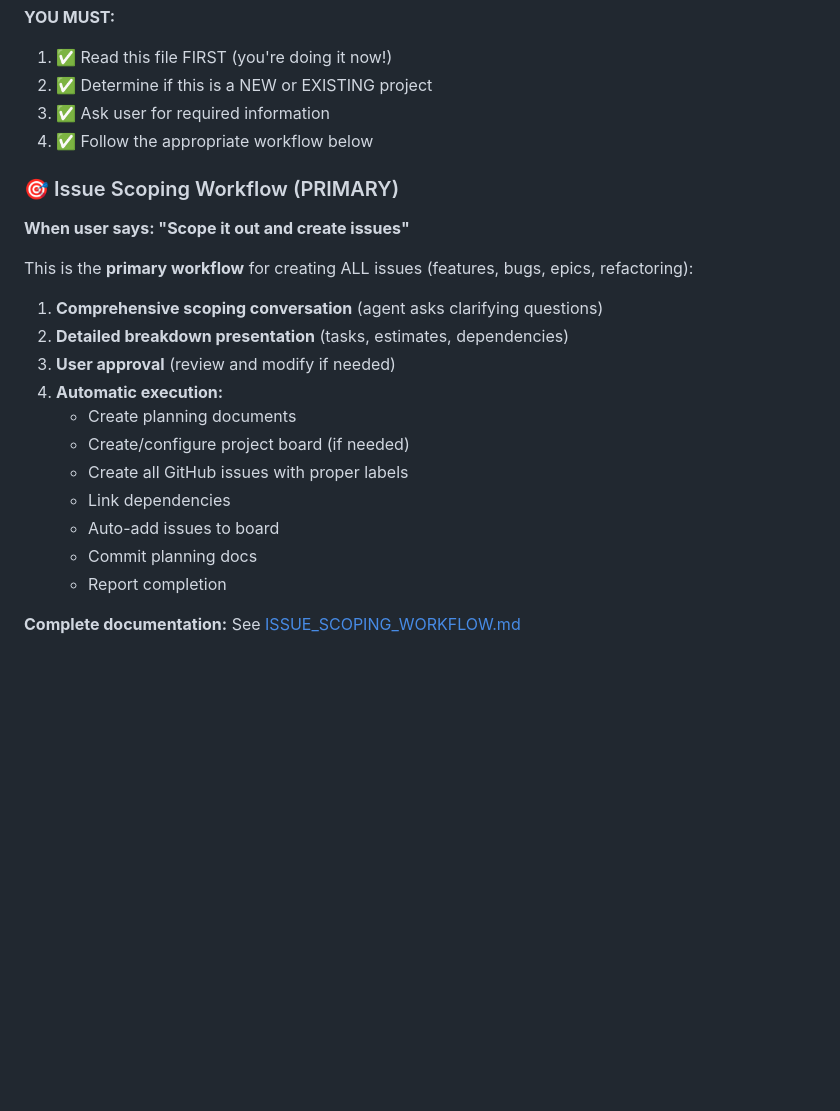
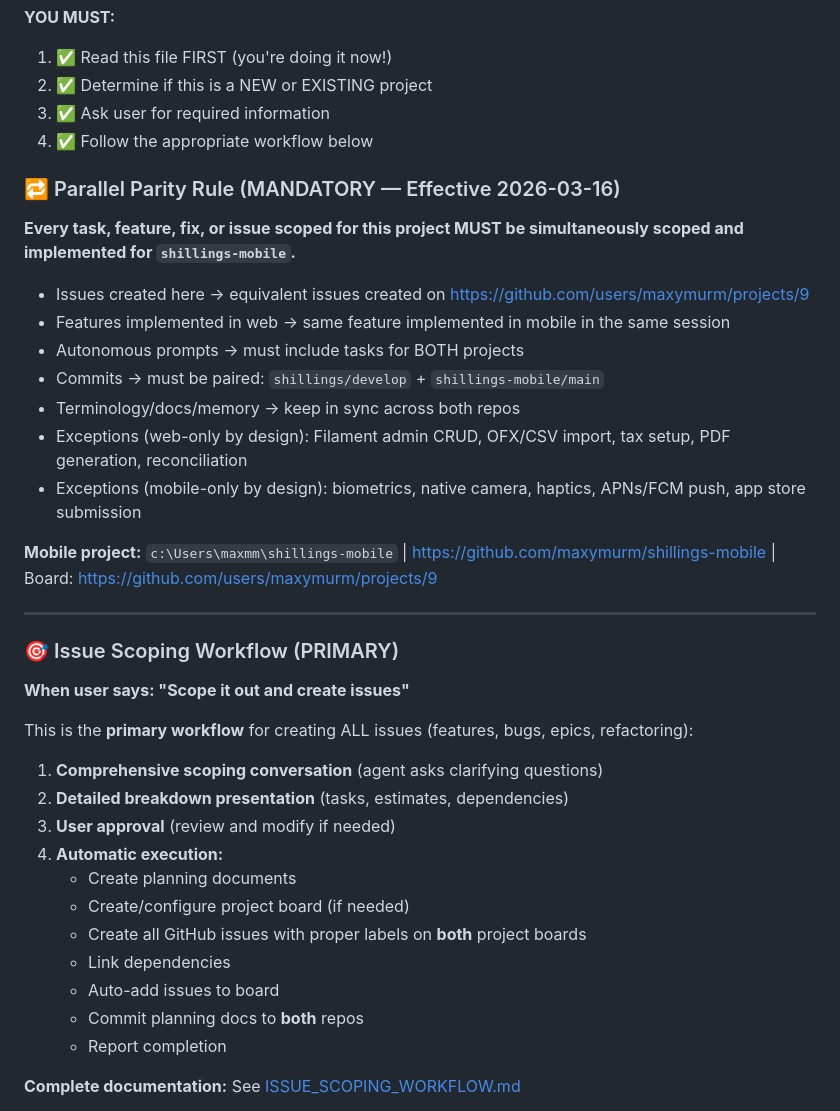
Before and after one commit to maxymurm/shillings, a Markdown page: agents/AGENT_START_HERE.md, the part around the change. GitHub-like rendering; blank space fills up the shorter version.

```diff
--- a/agents/AGENT_START_HERE.md
+++ b/agents/AGENT_START_HERE.md
@@ -22,6 +22,22 @@ When a user says:
 3. ✅ Ask user for required information
 4. ✅ Follow the appropriate workflow below
 
+### 🔁 Parallel Parity Rule (MANDATORY — Effective 2026-03-16)
+
+**Every task, feature, fix, or issue scoped for this project MUST be simultaneously scoped and implemented for `shillings-mobile`.**
+
+- Issues created here → equivalent issues created on https://github.com/users/maxymurm/projects/9
+- Features implemented in web → same feature implemented in mobile in the same session
+- Autonomous prompts → must include tasks for BOTH projects
+- Commits → must be paired: `shillings/develop` + `shillings-mobile/main`
+- Terminology/docs/memory → keep in sync across both repos
+- Exceptions (web-only by design): Filament admin CRUD, OFX/CSV import, tax setup, PDF generation, reconciliation
+- Exceptions (mobile-only by design): biometrics, native camera, haptics, APNs/FCM push, app store submission
+
+**Mobile project:** `c:\Users\maxmm\shillings-mobile` | https://github.com/maxymurm/shillings-mobile | Board: https://github.com/users/maxymurm/projects/9
+
+---
+
 ### 🎯 Issue Scoping Workflow (PRIMARY)
 
 **When user says: "Scope it out and create issues"**
@@ -34,10 +50,10 @@ This is the **primary workflow** for creating ALL issues (features, bugs, epics,
 4. **Automatic execution:**
    - Create planning documents
    - Create/configure project board (if needed)
-   - Create all GitHub issues with proper labels
+   - Create all GitHub issues with proper labels on **both** project boards
    - Link dependencies
    - Auto-add issues to board
-   - Commit planning docs
+   - Commit planning docs to **both** repos
    - Report completion
 
 **Complete documentation:** See [ISSUE_SCOPING_WORKFLOW.md](./ISSUE_SCOPING_WORKFLOW.md)
```
Also changed, not shown: .github/copilot-instructions.md (+38 -2 lines), memory.instructions.md (+13 -0 lines).
